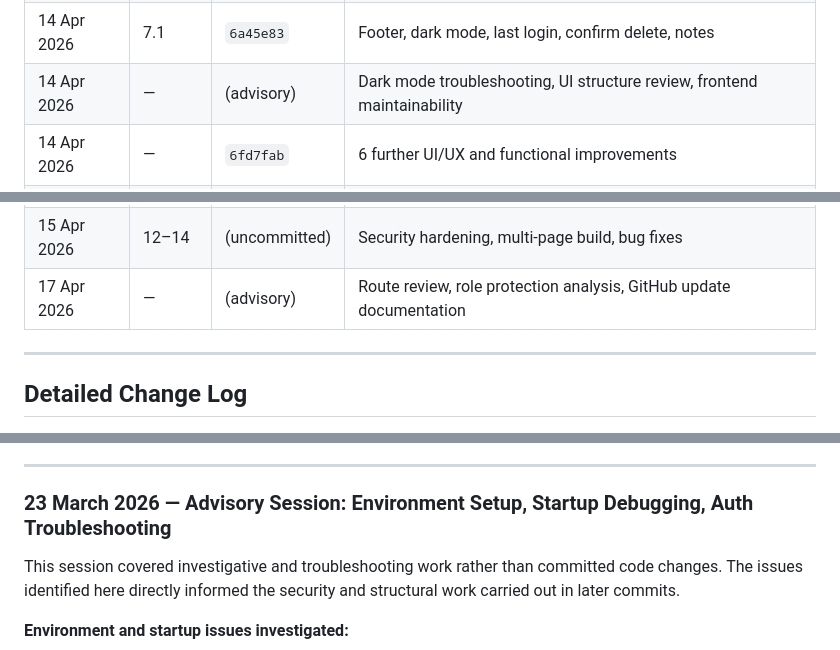
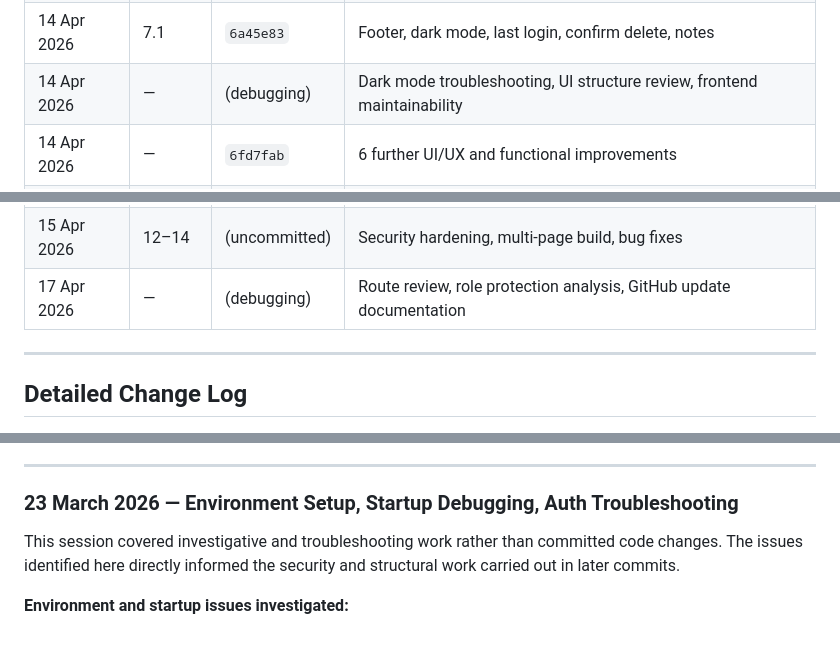
Before and after one commit to 24005151/securebank_core_system, a Markdown page: PROJECT_LOG.md, 3 parts joined by grey strips. GitHub-like rendering.

```diff
--- a/PROJECT_LOG.md
+++ b/PROJECT_LOG.md
@@ -27,14 +27,14 @@ This log covers work carried out across multiple sessions — both local develop
 | 08 Apr 2026 | 7 | `68bc58e` | Full automated test suite added |
 | 08 Apr 2026 | — | `0998fdd` | Sysadmin added to login page, version bump |
 | 14 Apr 2026 | 7.1 | `6a45e83` | Footer, dark mode, last login, confirm delete, notes |
-| 14 Apr 2026 | — | (advisory) | Dark mode troubleshooting, UI structure review, frontend maintainability |
+| 14 Apr 2026 | — | (debugging) | Dark mode troubleshooting, UI structure review, frontend maintainability |
 | 14 Apr 2026 | — | `6fd7fab` | 6 further UI/UX and functional improvements |
 | 14 Apr 2026 | — | `9c3dee8` | Dark mode CSS variables fix |
 | 14 Apr 2026 | — | `762487b` | Dark mode toggle fix |
 | 14 Apr 2026 | — | `0bc8e7f` | Dark mode cache and notes visibility fix |
 | 14 Apr 2026 | — | `0cb1789` | Dark mode button detection hardened, cache v9 |
 | 15 Apr 2026 | 12–14 | (uncommitted) | Security hardening, multi-page build, bug fixes |
-| 17 Apr 2026 | — | (advisory) | Route review, role protection analysis, GitHub update documentation |
+| 17 Apr 2026 | — | (debugging) | Route review, role protection analysis, GitHub update documentation |
 
 ---
 
@@ -68,7 +68,7 @@ This log covers work carried out across multiple sessions — both local develop
 
 ---
 
-### 23 March 2026 — Advisory Session: Environment Setup, Startup Debugging, Auth Troubleshooting
+### 23 March 2026 — Environment Setup, Startup Debugging, Auth Troubleshooting
 
 This session covered investigative and troubleshooting work rather than committed code changes. The issues identified here directly informed the security and structural work carried out in later commits.
 
```
Also changed, not shown: other parts of PROJECT_LOG.md (+6 -6 lines).
